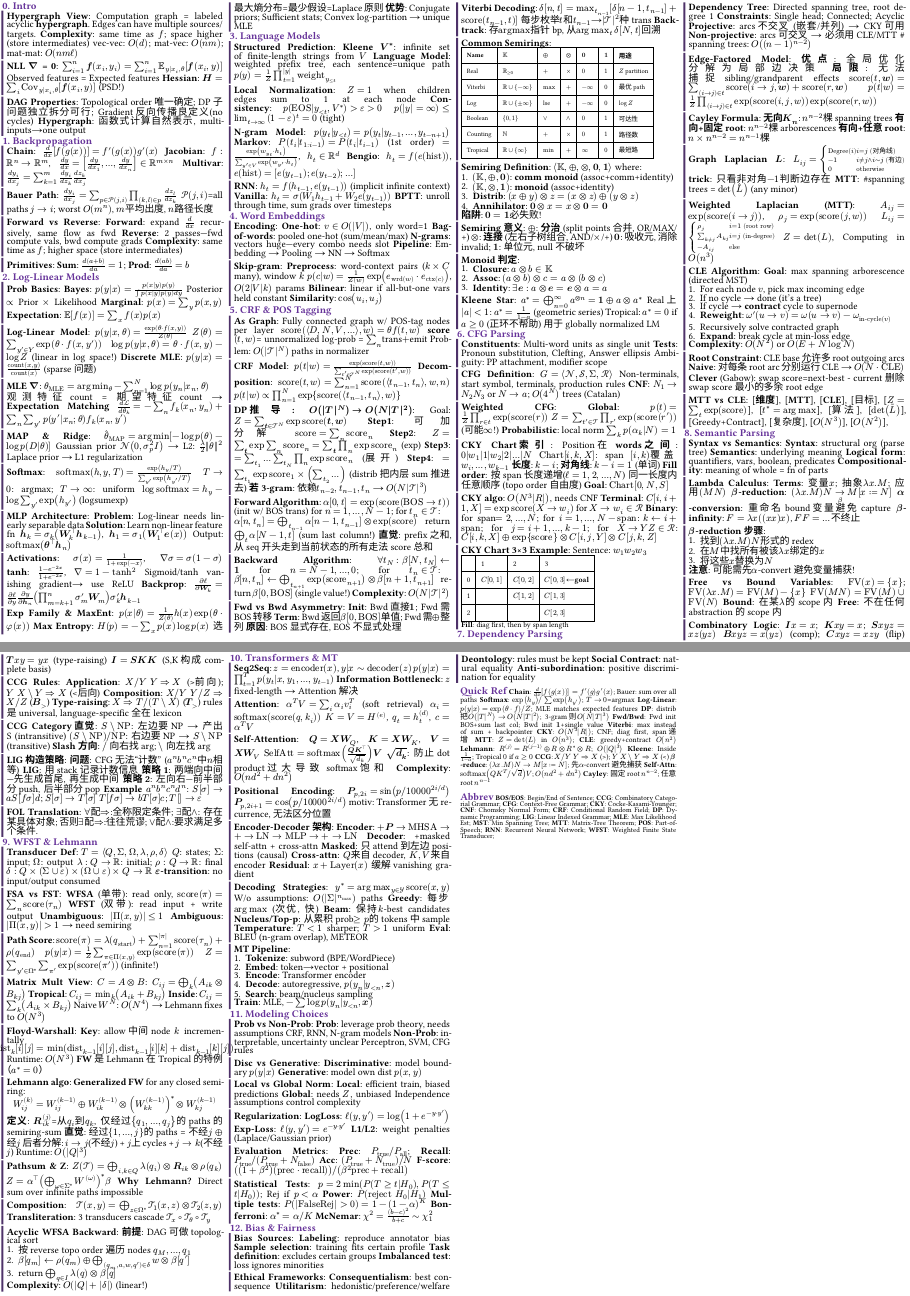
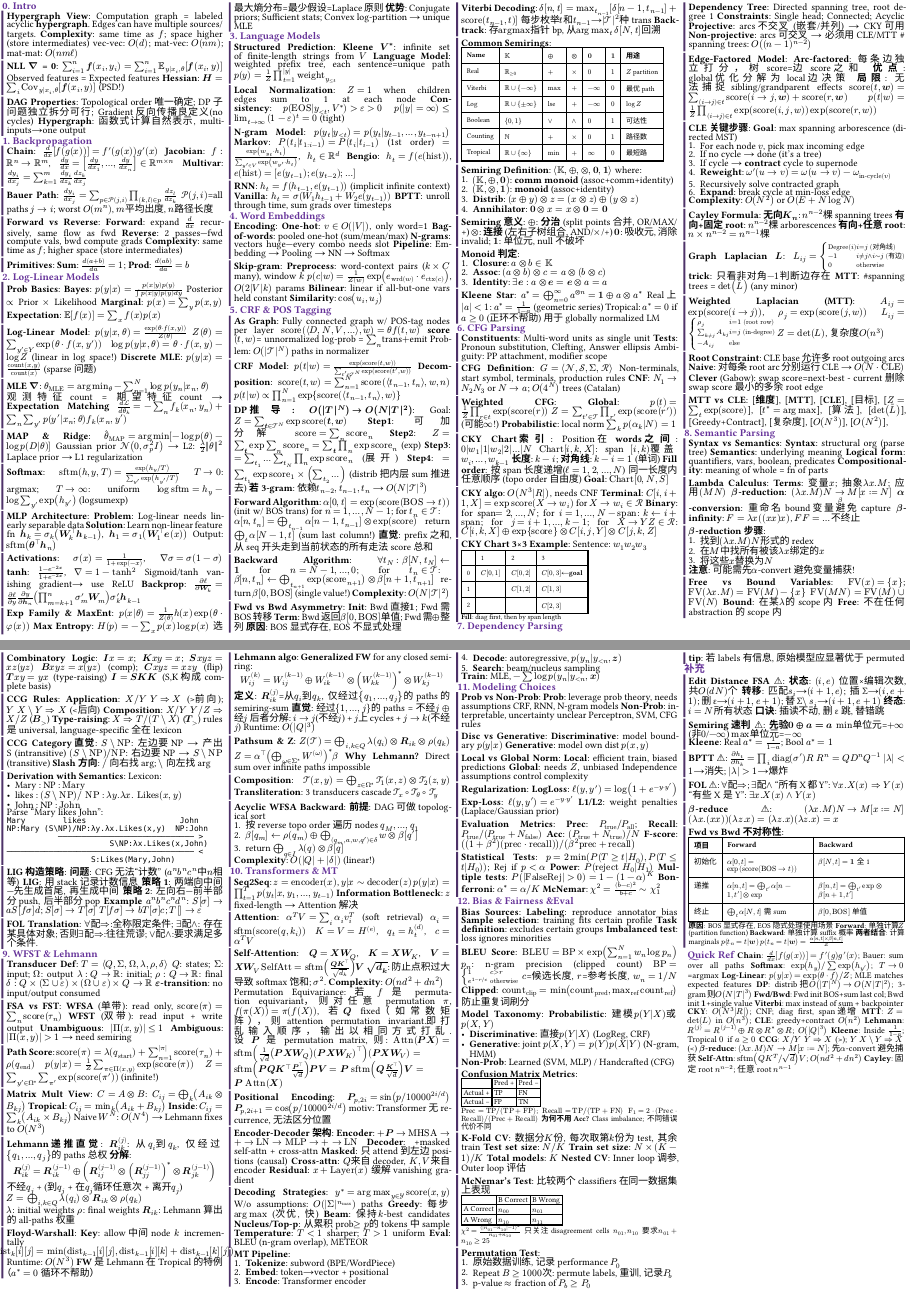
Before and after one commit to yimiw/mdl-notes, a Typst document (25HS_NLP/NLP_sheet03.typ): two parts of pages 1 and 2 of 2, joined at a grey line, cut so that both start at the same text. The pictures show the PDF file 25HS_NLP/NLP_sheet03.pdf that the author committed with the source.

Commit message:
v3 update

````diff
--- a/25HS_NLP/NLP_sheet03.typ
+++ b/25HS_NLP/NLP_sheet03.typ
@@ -88,9 +88,9 @@
 ]
 
 #cbox(title: [Softmax])[
-  $"softmax"(h,y,T)=(exp(h_y\/T))/(sum_(y')exp(h_(y')\/T))$
+  $"sftm"(h,y,T)=(exp(h_y\/T))/(sum_(y')exp(h_(y')\/T))$
   $T->0$: argmax; $T->infinity$: uniform
-  $log "softmax"=h_y-log sum_(y')exp(h_(y'))$ (logsumexp)
+  $log "sftm"=h_y-log sum_(y')exp(h_(y'))$ (logsumexp)
 ]
 
 #cbox(title: [MLP Architecture])[
@@ -229,7 +229,7 @@
   2. $(bb(K),times.o,bold(1))$: *monoid* (assoc+identity)
   3. *Distrib*: $(x plus.o y) times.o z=(x times.o z) plus.o (y times.o z)$
   4. *Annihilator*: $bold(0) times.o x=x times.o bold(0)=bold(0)$
-  *陷阱*: $bold(0)=bold(1)$必失败!
+  // *陷阱*: $bold(0)=bold(1)$必失败!
 ]
 
 #cbox(title: [Semiring意义])[
@@ -312,8 +312,11 @@
 ]
 
 #cbox(title: [Edge-Factored Model])[
-  *优点*: 全局优化分解为局部边决策
+  *Arc-factored*: 每条边独立打分，树score=边score之和
+  *优点*: global优化分解为local边决策
   *局限*: 无法捕捉sibling/grandparent effects
   $"score"(t,bold(w))=sum_((i->j) in t) "score"(i->j,bold(w))+"score"(r,bold(w))$
   $p(t|w)=1/Z product_((i->j) in t)exp("score"(i,j,w))exp("score"(r,w))$
+]
 
+#cbox(title: [CLE关键步骤])[
@@ -342,7 +353,6 @@
     sum_(k!=j) A_(k j) & i=j "(in-degree)",
     -A_(i j) & "else"
   )$
-  $Z=det(L)$, Computing in $O(n^3)$
+  $Z=det(L)$, 复杂度$O(n^3)$
 ]
 
-#cbox(title: [CLE Algorithm])[
@@ -433,6 +435,23 @@
   *Slash方向*: $\/$ 向右找arg; $backslash$ 向左找arg
 ]
 
+#cbox(title: "Derivation with Semantics")[
+      Lexicon:
+      - Mary : NP : $"Mary"$
+      - likes : $(S backslash "NP") \/ "NP"$ : $lambda y. lambda x. "Likes"(x, y)$
+      - John : NP : $"John"$
+
+      Parse "Mary likes John":
+      ```
+      Mary        likes                    John
+      NP:Mary (S\NP)/NP:λy.λx.Likes(x,y)  NP:John
+                 ───────────────────────────── >
+                            S\NP:λx.Likes(x,John)
+      ──────────────────────────────────────── <
+                        S:Likes(Mary,John)
+      ```
+    ]
+
 #cbox(title: [LIG构造策略])[
   *问题*: CFG无法"计数" ($a^n b^n c^n$中$n$相等)
   *LIG*: 用stack记录计数信息
@@ -479,11 +498,24 @@
   Naive $W^N$: $O(N^4)$ → Lehmann fixes to $O(N^3)$
 ]
 
+#cbox(title: [Lehmann递推直觉])[
+  $bold(R)_(i k)^((j))$: 从$q_i$到$q_k$, 仅经过${q_1,...,q_j}$的paths总权
+  *分解*:
+  $ bold(R)_(i k)^((j)) = bold(R)_(i k)^((j-1)) plus.circle (bold(R)_(i j)^((j-1)) times.circle (bold(R)_(j j)^((j-1)))^* times.circle bold(R)_(j k)^((j-1))) $
+  不经$q_j$ + (到$q_j$ + 在$q_j$循环任意次 + 离开$q_j$)
+
+  $ Z = plus.o.big_(i,k in Q) lambda(q_i) times.circle bold(R)_(i k) times.circle rho(q_k)$
+
+  $lambda$: initial weights
+  $rho$: final weights
+  $bold(R)_(i k)$: Lehmann算出的all-paths权重
+]
+
 #cbox(title: [Floyd-Warshall])[
   *Key*: allow中间node $k$ incrementally
   $ "dist"_k [i][j]=min("dist"_(k-1)[i][j], "dist"_(k-1)[i][k]+"dist"_(k-1)[k][j]) $
   Runtime: $O(N^3)$
-  *FW*是Lehmann在Tropical的特例（$a^*=0$）
+  *FW*是Lehmann在Tropical的特例（$a^*=0$ 循环不帮助）
 ]
 
 #cbox(title: [Lehmann algo])[
@@ -525,15 +557,22 @@
 
 #cbox(title: [Attention])[
   $alpha^T V=sum_i alpha_i v_i^T$ (soft retrieval)
-  $alpha_i="softmax"("score"(q,k_i))$
+  $alpha_i="sftm"("score"(q,k_i))$
   $K=V=H^((e))$, $q_t=h_t^((d))$, $c=alpha^T V$
 ]
 
 #cbox(title: [Self-Attention])[
   $bold(Q)=bold(X)bold(W)_Q$, $bold(K)=bold(X)bold(W)_K$, $bold(V)=bold(X)bold(W)_V$
-  $"SelfAtt"="softmax"((bold(Q)bold(K)^top)/sqrt(d_k))bold(V)$
-  *$sqrt(d_k)$*: 防止dot product过大导致softmax饱和
+  $"SelfAtt"="sftm"((bold(Q)bold(K)^top)/sqrt(d_k))bold(V)$
+  *$sqrt(d_k)$*: 防止点积过大导致softmax饱和; $sigma^2$.
   *Complexity*: $O(n d^2+d n^2)$
+
+  Permutation Equivariance:  若 $f$ 是 permutation equivariant，则对任意 permutation $pi$, $f(pi(X)) = pi(f(X))$, 若$bold(Q)$ fixed（如常数矩阵），则attention permutation invariant.即打乱输入顺序，输出以相同方式打乱.
+  设 $bold(P)$ 是 permutation matrix, 则:
+  $"Attn"(bold(P X)) = "sftm"( 1/ sqrt(d) (bold(P X) bold(W)_Q)(bold(P X) bold(W)_K)^top) (bold(P X) bold(W)_V)
+    = "sftm"(bold(P) bold(Q) bold(K)^top bold(P)^top/ sqrt(d)) bold(P) bold(V) = bold(P) "sftm"(bold(Q) bold(K)^top / sqrt(d)) bold(V) = bold(P) "Attn"(bold(X))
+  $
+
 ]
 
 #cbox(title: [Positional Encoding])[
@@ -609,7 +648,7 @@
   *McNemar*: $chi^2=((b-c)^2)/(b+c) tilde chi_1^2$
 ]
 
-= 12. Bias & Fairness
+= 12. Bias & Fairness &Eval
 
 #cbox(title: [Bias Sources])[
   *Labeling*: reproduce annotator bias
@@ -618,16 +657,128 @@
   *Imbalanced test*: loss ignores minorities
 ]
 
-#cbox(title: [Ethical Frameworks])[
-  *Consequentialism*: best consequence
-  *Utilitarism*: hedonistic/preference/welfare
-  *Deontology*: rules must be kept
-  *Social Contract*: natural equality
-  *Anti-subordination*: positive discrimination for equality
+// #cbox(title: [Ethical Frameworks])[
+//   *Consequentialism*: best consequence
+//   *Utilitarism*: hedonistic/preference/welfare
+//   *Deontology*: rules must be kept
+//   *Social Contract*: natural equality
+//   *Anti-subordination*: positive discrimination for equality
+// ]
+
+#cbox(title: [BLEU Score])[
+  $"BLEU"="BP" times exp(sum_(n=1)^N w_n log p_n)$
+  $p_n$: n-gram precision (clipped count)
+  $"BP"=cases(1 & c>r, e^(1-r\/c) & "otherwise")$
+  $c$=候选长度, $r$=参考长度, $w_n=1\/N$
+  *Clipped*: $"count"_"clip"=min("count"_"pred", max_"ref" "count"_"ref")$
+  防止重复词刷分
 ]
 
+#cbox(title: [Model Taxonomy])[
+  *Probabilistic*: 建模$p(Y|X)$或$p(X,Y)$
+  - *Discriminative*: 直接$p(Y|X)$ (LogReg, CRF)
+  - *Generative*: joint $p(X,Y)=p(Y)p(X|Y)$ (N-gram, HMM)
+  *Non-Prob*: Learned (SVM, MLP) / Handcrafted (CFG)
+]
+
+#cbox(title: [Confusion Matrix Metrics])[
+  #set text(size: 7pt)
+  #table(
+    columns: 3, inset: 2pt,
+    [], [Pred +], [Pred −],
+    [Actual +], [TP], [FN],
+    [Actual −], [FP], [TN],
+  )
+  $"Prec"="TP"\/("TP"+"FP")$; $"Recall"="TP"\/("TP"+"FN")$
+  $"F"_1=2 dot ("Prec" dot "Recall")\/("Prec"+"Recall")$
+  *为何不用Acc?* Class imbalance; 不同错误代价不同
+]
+
+#cbox(title: [K-Fold CV])[
+  数据分$K$份, 每次取第$k$份为test, 其余train
+  *Test set size*: $N\/K$
+  *Train set size*: $N times (K-1)\/K$
+  *Total models*: $K$
+  *Nested CV*: Inner loop调参, Outer loop评估
+]
+
+#cbox(title: [McNemar's Test])[
+  比较两个classifiers在同一数据集上表现
+  #set text(size: 7pt)
+  #table(
+    columns: 3, inset: 2pt,
+    [], [B Correct], [B Wrong],
+    [A Correct], [$n_(00)$], [$n_(01)$],
+    [A Wrong], [$n_(10)$], [$n_(11)$],
+  )
+  $chi^2=((|n_(01)-n_(10)|-1)^2)/(n_(01)+n_(10))$
+  只关注disagreement cells $n_(01),n_(10)$
+  要求$n_(01)+n_(10)>=25$
+]
+
+#cbox(title: [Permutation Test])[
+  1. 原始数据训练, 记录performance $P_0$
+  2. Repeat $B>=1000$次: permute labels, 重训, 记录$P_b$
+  3. p-value $approx$ fraction of $P_b>=P_0$
+  *tip*: 若labels有信息, 原始模型应显著优于permuted
+]
+
+= 补充
+#cbox(title: [Edit Distance FSA ⚠️])[
+  *状态*: $(i,e)$ 位置×编辑次数, 共$O(d N)$个
+  *转移*:
+  匹配$s_i$→$(i+1,e)$;
+  插Σ→$(i,e+1)$;
+  删ε→$(i+1,e+1)$;
+  替Σ$backslash s_i$→$(i+1,e+1)$
+  *终态*: $i=N$所有状态
+  *口诀*: 插读不动, 删ε跳, 替错跳
+]
+
+#cbox(title: [Semiring速判 ⚠️])[
+  *先验$bold(0) plus.o a = a$*
+  $min$单位元=$+infinity$ (非$0$/$-infinity$)
+  $max$单位元=$-infinity$
+
+  *Kleene*: Real $a^*=1/(1-a)$; Bool $a^*=1$
+]
+
+#cbox(title: [BPTT ⚠️])[
+  $(partial h_t)/(partial h_k)=product_i "diag"(sigma')R$
+  $R^n=Q D^n Q^(-1)$
+  $|lambda|<1$→消失; $|lambda|>1$→爆炸
+]
+
+#cbox(title: [FOL ⚠️])[
+  $forall$配$=>$; $exists$配$and$
+  "所有X都Y": $forall x.X(x)=>Y(x)$
+  "有些X是Y": $exists x.X(x) and Y(x)$
+]
+
+#cbox(title: [$beta$-reduce ⚠️])[
+  $(lambda x.M)N -> M[x:=N]$
+  $(lambda x.(x x))(lambda z.x)=(lambda z.x)(lambda z.x)=x$
+]
+
+#cbox(title: [Fwd vs Bwd不对称性])[
+  #set text(size: 7pt)
+  #table(
+    columns: 3,
+    [*项目*], [*Forward*], [*Backward*],
+    [初始化], [$alpha[0,t]=exp("score"("BOS"->t))$], [$beta[N,t]=bold(1)$ 全1],
+    [递推], [$alpha[n,t]=plus.circle.big_(t') alpha[n-1,t'] times.circle exp$], [$beta[n,t]=plus.circle.big_(t') exp times.circle beta[n+1,t']$],
+    [终止], [$plus.circle.big_t alpha[N,t]$ 需sum], [$beta[0,"BOS"]$ 单值],
+  )
+  *原因*: BOS显式存在, EOS隐式处理使用场景
+  *Forward*: 单独计算$Z$ (partition function)
+  *Backward*: 单独计算suffix概率
+  *两者结合*: 计算marginals $p(t_n=t|bold(w))$
+    $p(t_n=t|bold(w)) = (alpha[n,t] times beta[n,t]) / Z$
+]
+
+
 #block(stroke: 0pt, inset: 3pt, width: 100%)[
-  #set text(size: 7pt)
+  #set text(size: 8pt)
   = Quick Ref
   *Chain*: $(d)/(d x)[f(g(x))]=f'(g)g'(x)$; Bauer: sum over all paths
   *Softmax*: $exp(h_y)\/sum exp(h_(y'))$; $T->0$=argmax
@@ -650,3 +797,0 @@
-  = Abbrev
-  *BOS/EOS*: Begin/End of Sentence; *CCG*: Combinatory Categorial Grammar; *CFG*: Context-Free Grammar; *CKY*: Cocke-Kasami-Younger; *CNF*: Chomsky Normal Form; *CRF*: Conditional Random Field; *DP*: Dynamic Programming; *LIG*: Linear Indexed Grammar; *MLE*: Max Likelihood Est; *MST*: Min Spanning Tree; *MTT*: Matrix-Tree Theorem; *POS*: Part-of-Speech; *RNN*: Recurrent Neural Network; *WFST*: Weighted Finite State Transducer;
-]
````
Also changed, not shown: 25HS_NLP/NLP_sum02_zh.typ (+0 -3 lines), assets/tmp_sht.typ (+35 -0 lines), 25HS_NLP/NLP_sheet03.pdf, 25HS_NLP/NLP_sheet03.typ (29 more changed lines).
